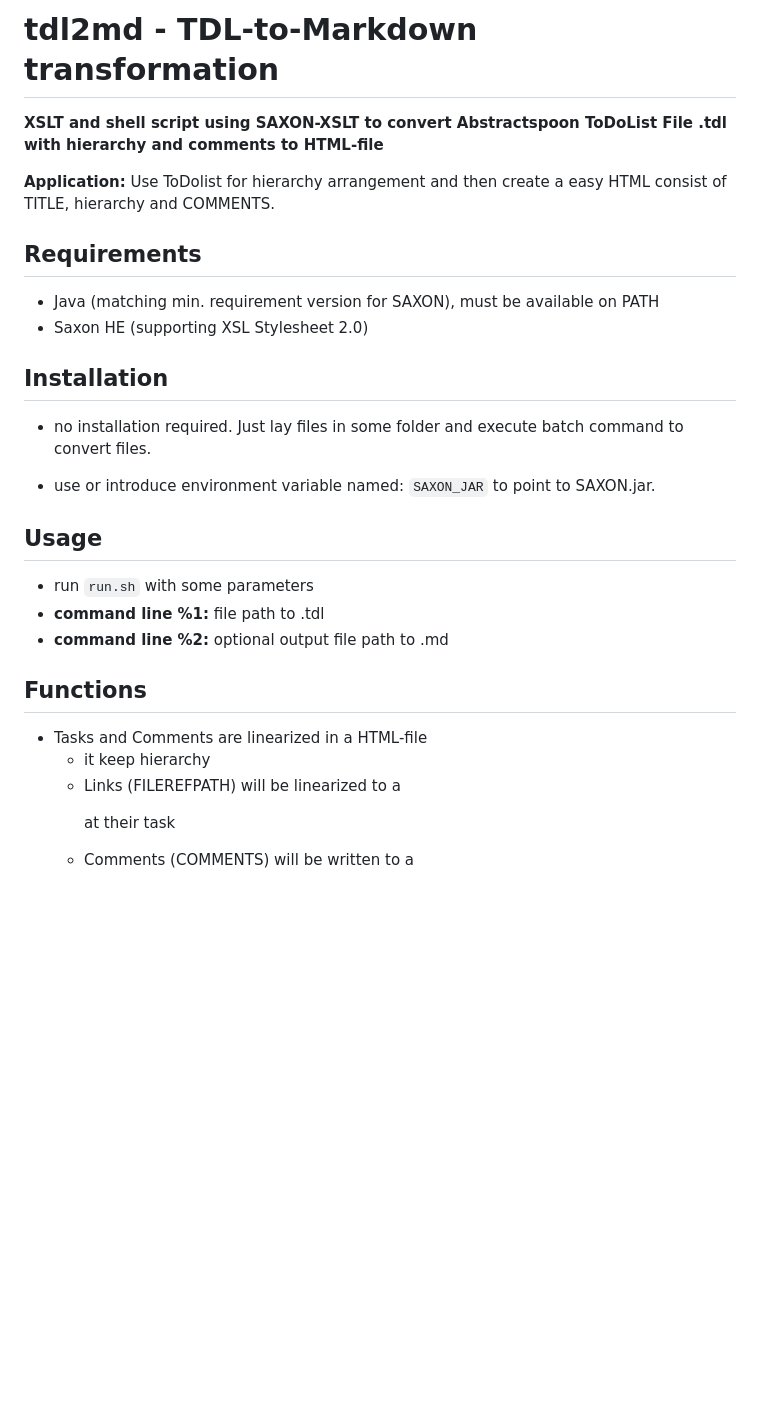
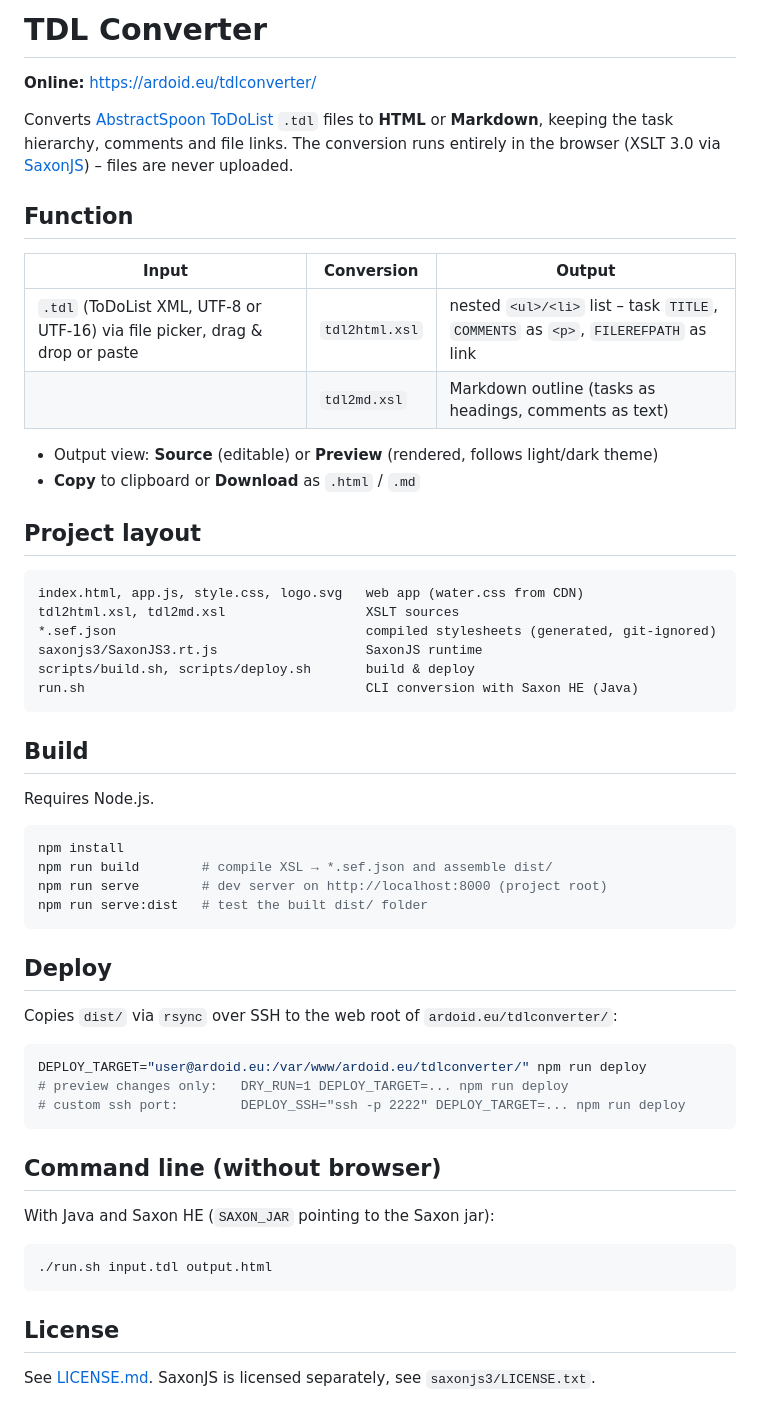
Before and after one commit to ksowada/TDL-Converter, a Markdown page: README.md, the part around the change. Rendered like a GitHub page; blank space fills up the shorter version.

````diff
--- a/README.md
+++ b/README.md
@@ -1,24 +1,61 @@
-# tdl2md - TDL-to-Markdown transformation
-**XSLT and shell script using SAXON-XSLT to convert Abstractspoon ToDoList File .tdl with hierarchy and comments to HTML-file**
+# TDL Converter
 
-**Application:** Use ToDolist for hierarchy arrangement and then create a easy HTML consist of TITLE, hierarchy and COMMENTS.
+**Online:** <https://ardoid.eu/tdlconverter/>
 
-## Requirements
-- Java (matching min. requirement version for SAXON), must be available on PATH
-- Saxon HE (supporting XSL Stylesheet 2.0)
+Converts [AbstractSpoon ToDoList](https://www.abstractspoon.com/) `.tdl` files to **HTML** or **Markdown**,
+keeping the task hierarchy, comments and file links. The conversion runs entirely in the browser
+(XSLT 3.0 via [SaxonJS](https://www.saxonica.com/saxonjs/)) – files are never uploaded.
 
-## Installation
-- no installation required. Just lay files in some folder and execute batch command to convert files.
+## Function
 
-- use or introduce environment variable named: `SAXON_JAR` to point to SAXON.jar.
+| Input | Conversion | Output |
+|---|---|---|
+| `.tdl` (ToDoList XML, UTF-8 or UTF-16) via file picker, drag & drop or paste | `tdl2html.xsl` | nested `<ul>/<li>` list – task `TITLE`, `COMMENTS` as `<p>`, `FILEREFPATH` as link |
+| | `tdl2md.xsl` | Markdown outline (tasks as headings, comments as text) |
 
-## Usage
-- run `run.sh` with some parameters
-- **command line %1:** file path to .tdl
-- **command line %2:** optional output file path to .md
+- Output view: **Source** (editable) or **Preview** (rendered, follows light/dark theme)
+- **Copy** to clipboard or **Download** as `.html` / `.md`
 
-## Functions
-- Tasks and Comments are linearized in a HTML-file
-  - it keep hierarchy
-  - Links (FILEREFPATH) will be linearized to a <p><a> at their task
-  - Comments (COMMENTS) will be written to a <p>
+## Project layout
+
+```
+index.html, app.js, style.css, logo.svg   web app (water.css from CDN)
+tdl2html.xsl, tdl2md.xsl                  XSLT sources
+*.sef.json                                compiled stylesheets (generated, git-ignored)
+saxonjs3/SaxonJS3.rt.js                   SaxonJS runtime
+scripts/build.sh, scripts/deploy.sh       build & deploy
+run.sh                                    CLI conversion with Saxon HE (Java)
+```
+
+## Build
+
+Requires Node.js.
+
+```bash
+npm install
+npm run build        # compile XSL → *.sef.json and assemble dist/
+npm run serve        # dev server on http://localhost:8000 (project root)
+npm run serve:dist   # test the built dist/ folder
+```
+
+## Deploy
+
+Copies `dist/` via `rsync` over SSH to the web root of `ardoid.eu/tdlconverter/`:
+
+```bash
+DEPLOY_TARGET="user@ardoid.eu:/var/www/ardoid.eu/tdlconverter/" npm run deploy
+# preview changes only:   DRY_RUN=1 DEPLOY_TARGET=... npm run deploy
+# custom ssh port:        DEPLOY_SSH="ssh -p 2222" DEPLOY_TARGET=... npm run deploy
+```
+
+## Command line (without browser)
+
+With Java and Saxon HE (`SAXON_JAR` pointing to the Saxon jar):
+
+```bash
+./run.sh input.tdl output.html
+```
+
+## License
+
+See [LICENSE.md](LICENSE.md). SaxonJS is licensed separately, see `saxonjs3/LICENSE.txt`.
````
Also changed, not shown: apple-touch-icon.png (added), favicon.png (added), 12 other files.
